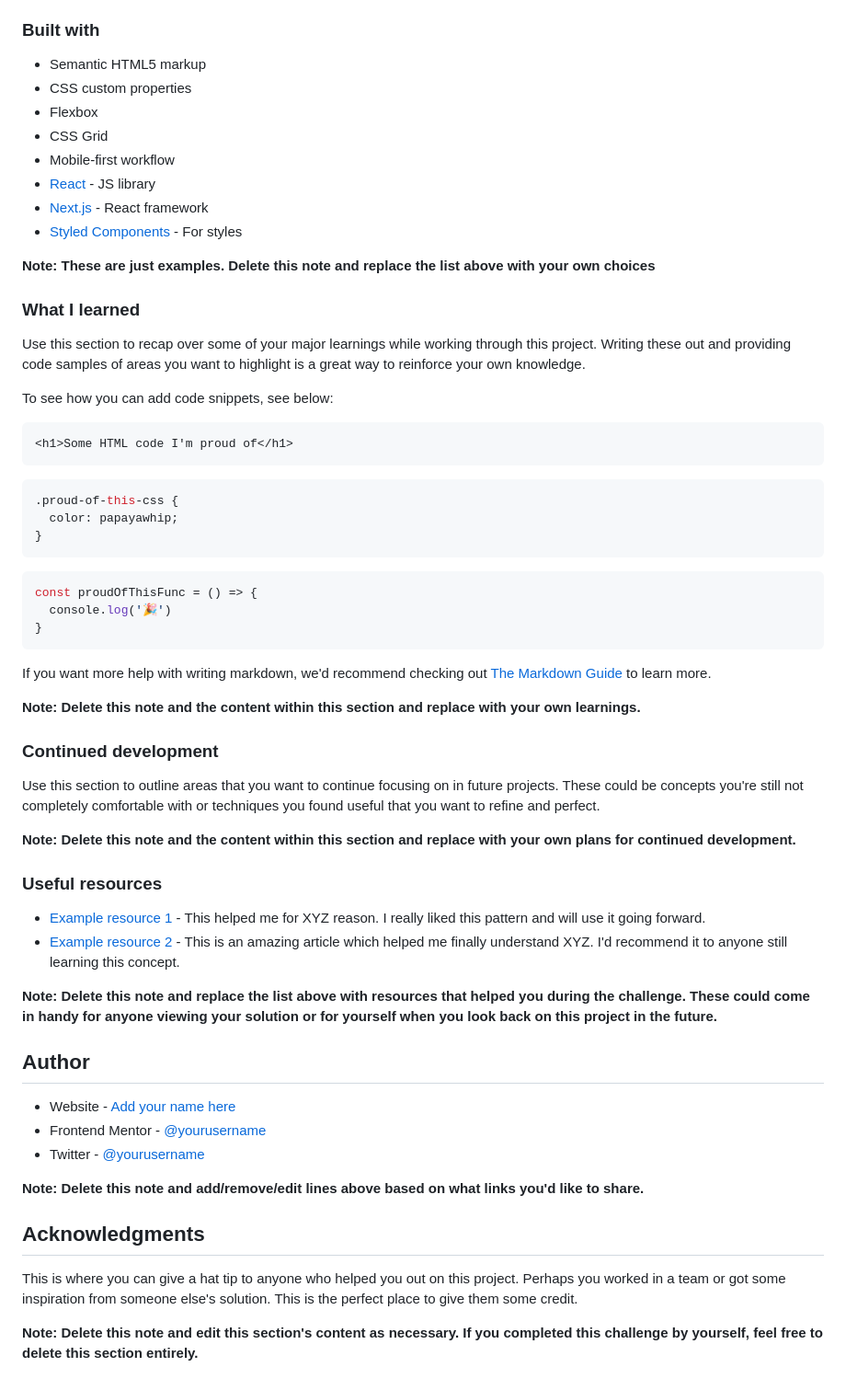
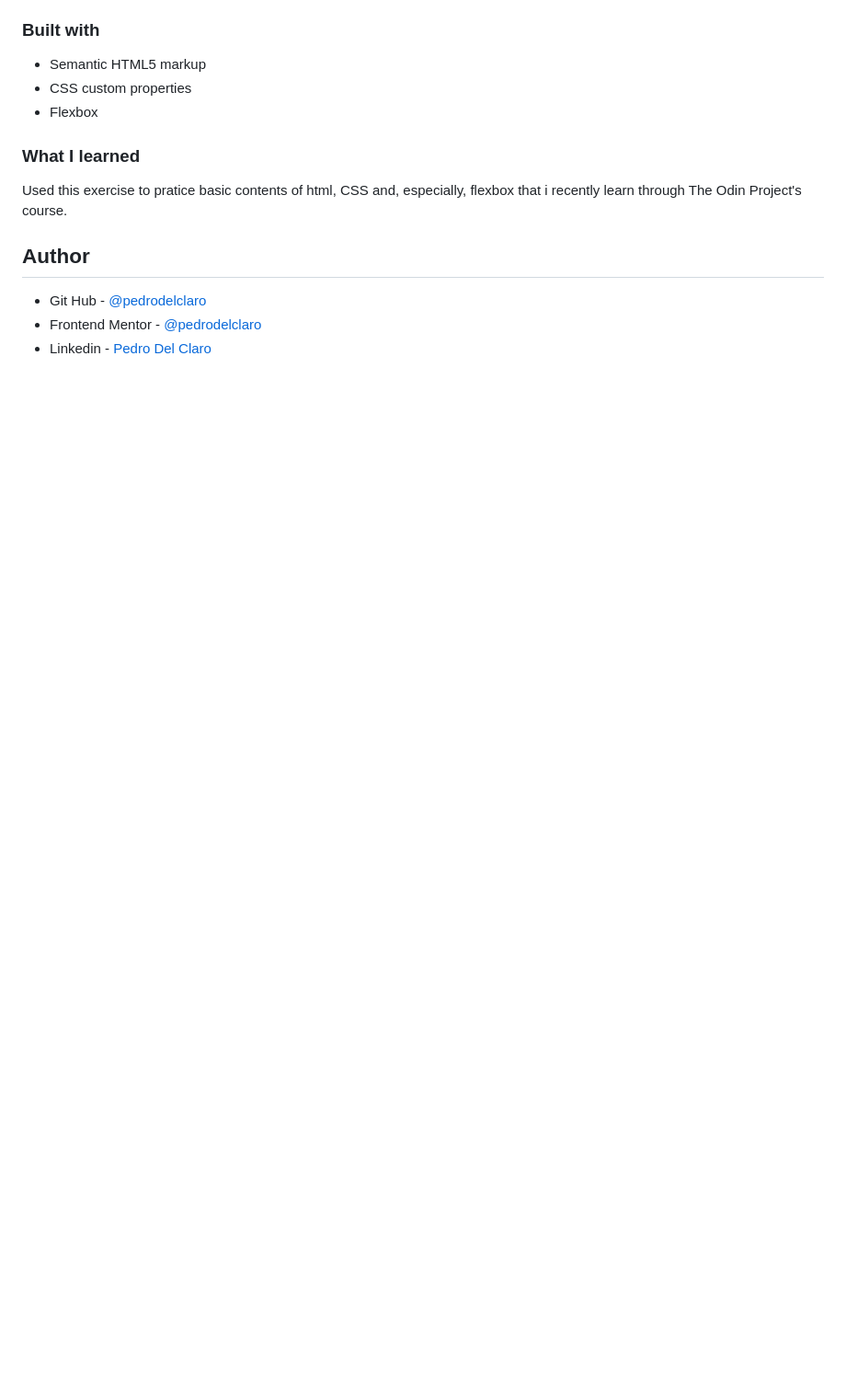
Before and after one commit to pedrodelclaro/qrcode-frontendmentor, a Markdown page: README-template.md, the part around the change printed below. Shown: that part at 92% size. GitHub-like rendering; blank space fills up the shorter version.

Commit message:
write redme file

````diff
--- a/README-template.md
+++ b/README-template.md
@@ -43,61 +24,13 @@ Then crop/optimize/edit your image however you like, add it to your project, and
 - Semantic HTML5 markup
 - CSS custom properties
 - Flexbox
-- CSS Grid
-- Mobile-first workflow
-- [React](https://reactjs.org/) - JS library
-- [Next.js](https://nextjs.org/) - React framework
-- [Styled Components](https://styled-components.com/) - For styles
-
-**Note: These are just examples. Delete this note and replace the list above with your own choices**
 
 ### What I learned
 
-Use this section to recap over some of your major learnings while working through this project. Writing these out and providing code samples of areas you want to highlight is a great way to reinforce your own knowledge.
-
-To see how you can add code snippets, see below:
-
-```html
-<h1>Some HTML code I'm proud of</h1>
-```
-```css
-.proud-of-this-css {
-  color: papayawhip;
-}
-```
-```js
-const proudOfThisFunc = () => {
-  console.log('🎉')
-}
-```
-
-If you want more help with writing markdown, we'd recommend checking out [The Markdown Guide](https://www.markdownguide.org/) to learn more.
-
-**Note: Delete this note and the content within this section and replace with your own learnings.**
-
-### Continued development
-
-Use this section to outline areas that you want to continue focusing on in future projects. These could be concepts you're still not completely comfortable with or techniques you found useful that you want to refine and perfect.
-
-**Note: Delete this note and the content within this section and replace with your own plans for continued development.**
-
-### Useful resources
-
-- [Example resource 1](https://www.example.com) - This helped me for XYZ reason. I really liked this pattern and will use it going forward.
-- [Example resource 2](https://www.example.com) - This is an amazing article which helped me finally understand XYZ. I'd recommend it to anyone still learning this concept.
-
-**Note: Delete this note and replace the list above with resources that helped you during the challenge. These could come in handy for anyone viewing your solution or for yourself when you look back on this project in the future.**
+Used this exercise to pratice basic contents of html, CSS and, especially, flexbox that i recently learn through The Odin Project's course.
 
 ## Author
 
-- Website - [Add your name here](https://www.your-site.com)
-- Frontend Mentor - [@yourusername](https://www.frontendmentor.io/profile/yourusername)
-- Twitter - [@yourusername](https://www.twitter.com/yourusername)
-
-**Note: Delete this note and add/remove/edit lines above based on what links you'd like to share.**
-
-## Acknowledgments
-
-This is where you can give a hat tip to anyone who helped you out on this project. Perhaps you worked in a team or got some inspiration from someone else's solution. This is the perfect place to give them some credit.
-
-**Note: Delete this note and edit this section's content as necessary. If you completed this challenge by yourself, feel free to delete this section entirely.**
+- Git Hub - [@pedrodelclaro](https://github.com/pedrodelclaro)
+- Frontend Mentor - [@pedrodelclaro](https://www.frontendmentor.io/profile/pedrodelclaro)
+- Linkedin - [Pedro Del Claro](https://www.linkedin.com/in/pedro-del-claro/)
````
Also changed, not shown: other parts of README-template.md (+4 -23 lines), images/screenshot.png (added).
